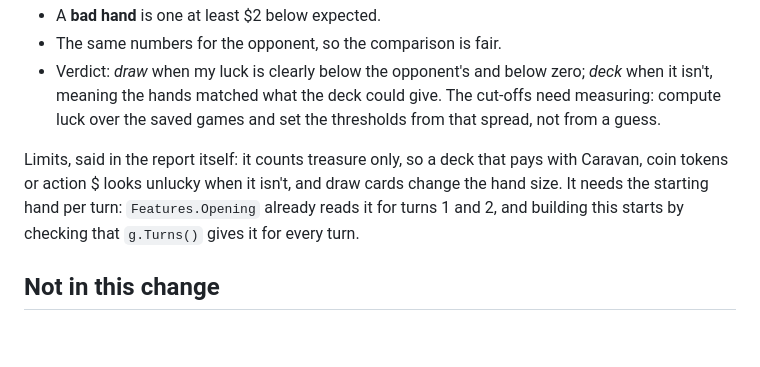
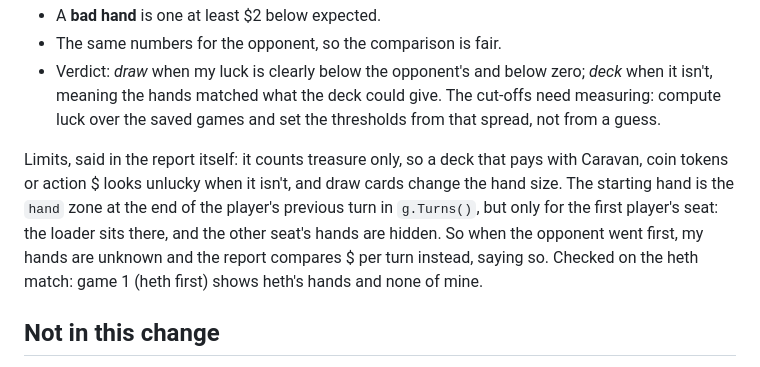
Before and after one commit to yourconscience/scrying-pool, a Markdown page: docs/match-report.md, the part around the change. GitHub-like rendering; blank space fills up the shorter version.

Commit message:
Design: draw luck sees only the first seat's hands

```diff
--- a/docs/match-report.md
+++ b/docs/match-report.md
@@ -82,7 +82,7 @@ The question after a loss is often "bad hands or bad deck?". The report answers
 - The same numbers for the opponent, so the comparison is fair.
 - Verdict: *draw* when my luck is clearly below the opponent's and below zero; *deck* when it isn't, meaning the hands matched what the deck could give. The cut-offs need measuring: compute luck over the saved games and set the thresholds from that spread, not from a guess.
 
-Limits, said in the report itself: it counts treasure only, so a deck that pays with Caravan, coin tokens or action $ looks unlucky when it isn't, and draw cards change the hand size. It needs the starting hand per turn: `Features.Opening` already reads it for turns 1 and 2, and building this starts by checking that `g.Turns()` gives it for every turn.
+Limits, said in the report itself: it counts treasure only, so a deck that pays with Caravan, coin tokens or action $ looks unlucky when it isn't, and draw cards change the hand size. The starting hand is the `hand` zone at the end of the player's previous turn in `g.Turns()`, but only for the first player's seat: the loader sits there, and the other seat's hands are hidden. So when the opponent went first, my hands are unknown and the report compares $ per turn instead, saying so. Checked on the heth match: game 1 (heth first) shows heth's hands and none of mine.
 
 ## Not in this change
 
```
